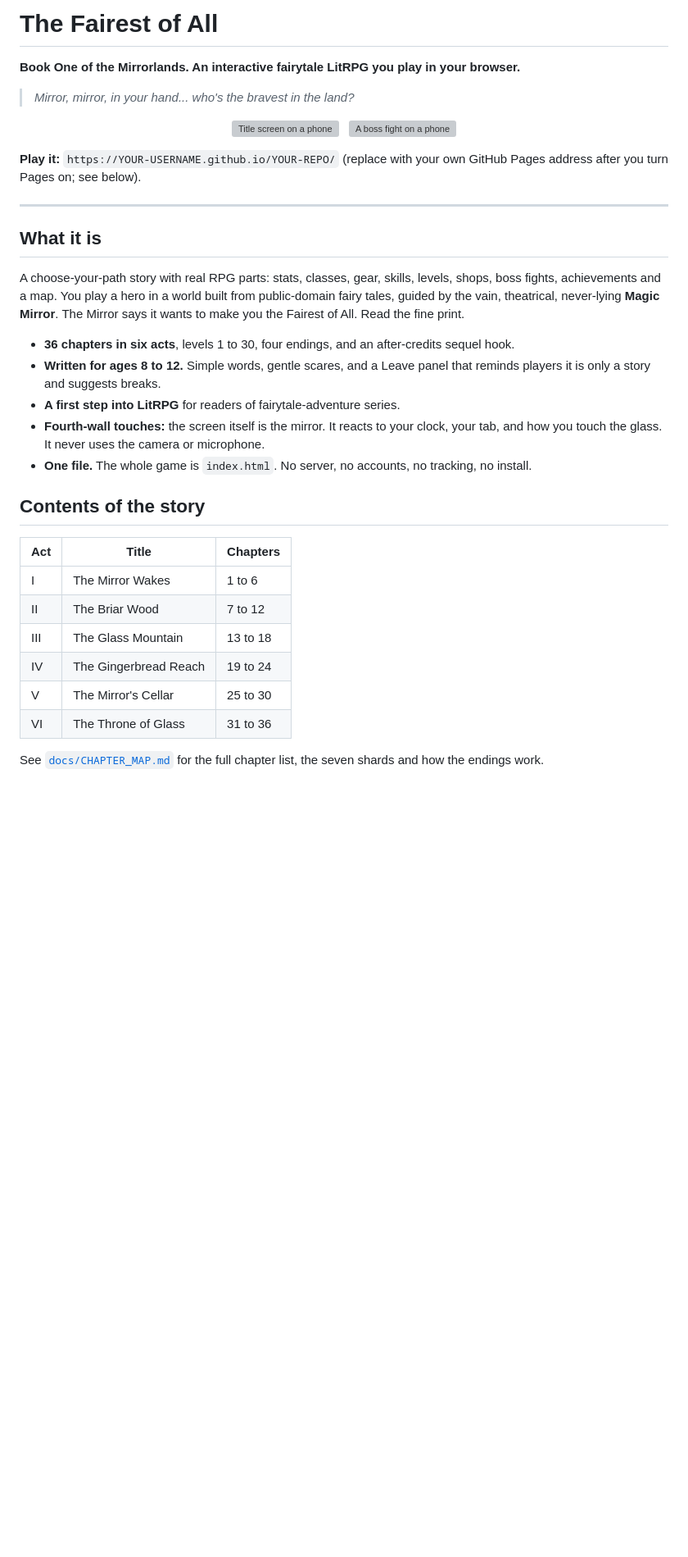
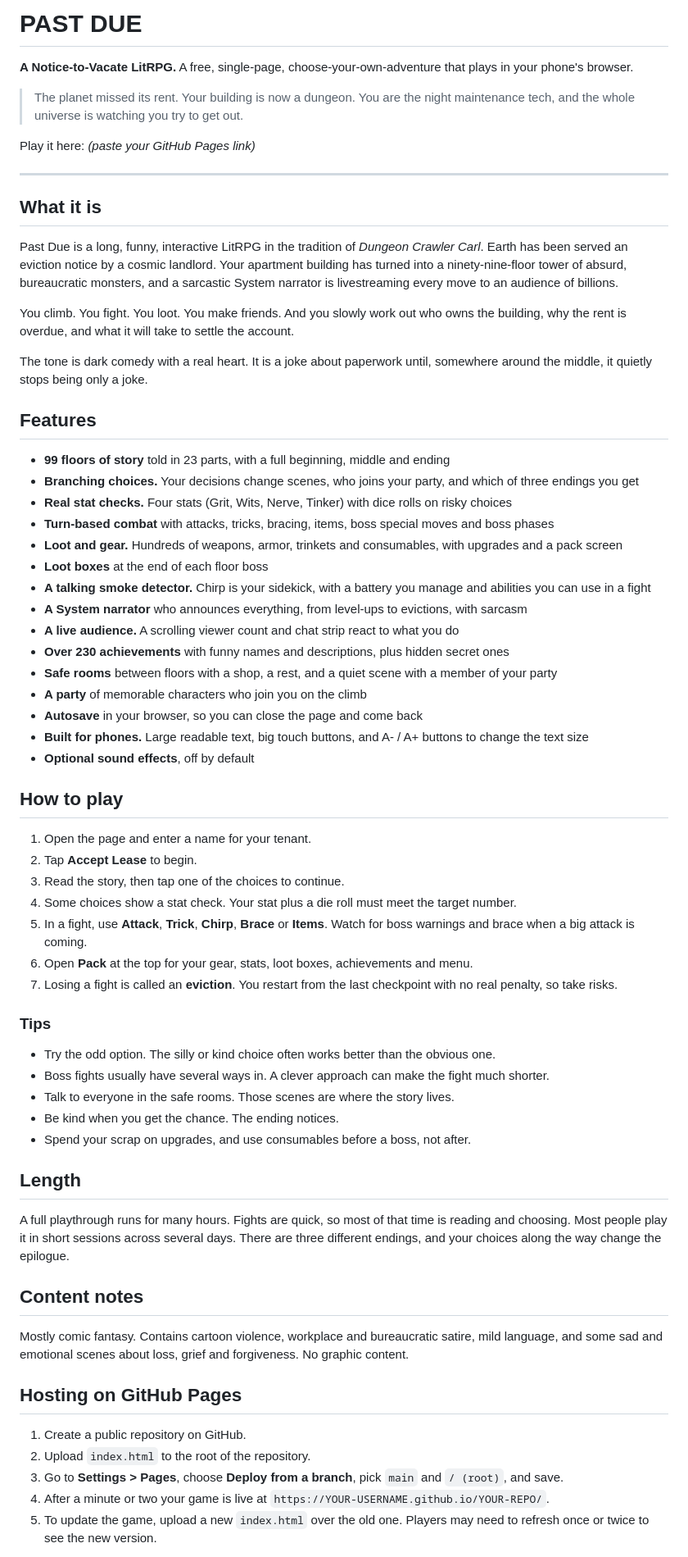
Before and after one commit to DrakeDragon/PastDue, a Markdown page: README.md, the part around one of its changes. Shown at 82% size. GitHub-like rendering; blank space fills up the shorter version; grey boxes are pictures that could not be loaded.

```diff
--- a/README.md
+++ b/README.md
@@ -1,38 +1,70 @@
-# The Fairest of All
+# PAST DUE
 
-**Book One of the Mirrorlands. An interactive fairytale LitRPG you play in your browser.**
+**A Notice-to-Vacate LitRPG.** A free, single-page, choose-your-own-adventure that plays in your phone's browser.
 
-> *Mirror, mirror, in your hand... who's the bravest in the land?*
+> The planet missed its rent. Your building is now a dungeon. You are the night maintenance tech, and the whole universe is watching you try to get out.
 
-<p align="center">
-  <img src="docs/screenshot-title-mobile.png" alt="Title screen on a phone" width="260">
-  &nbsp;
-  <img src="docs/screenshot-fight-mobile.png" alt="A boss fight on a phone" width="260">
-</p>
-
-**Play it:** `https://YOUR-USERNAME.github.io/YOUR-REPO/` (replace with your own GitHub Pages address after you turn Pages on; see below).
+Play it here: *(paste your GitHub Pages link)*
 
 ---
 
 ## What it is
 
-A choose-your-path story with real RPG parts: stats, classes, gear, skills, levels, shops, boss fights, achievements and a map. You play a hero in a world built from public-domain fairy tales, guided by the vain, theatrical, never-lying **Magic Mirror**. The Mirror says it wants to make you the Fairest of All. Read the fine print.
+Past Due is a long, funny, interactive LitRPG in the tradition of *Dungeon Crawler Carl*. Earth has been served an eviction notice by a cosmic landlord. Your apartment building has turned into a ninety-nine-floor tower of absurd, bureaucratic monsters, and a sarcastic System narrator is livestreaming every move to an audience of billions.
 
-- **36 chapters in six acts**, levels 1 to 30, four endings, and an after-credits sequel hook.
-- **Written for ages 8 to 12.** Simple words, gentle scares, and a Leave panel that reminds players it is only a story and suggests breaks.
-- **A first step into LitRPG** for readers of fairytale-adventure series.
-- **Fourth-wall touches:** the screen itself is the mirror. It reacts to your clock, your tab, and how you touch the glass. It never uses the camera or microphone.
-- **One file.** The whole game is `index.html`. No server, no accounts, no tracking, no install.
+You climb. You fight. You loot. You make friends. And you slowly work out who owns the building, why the rent is overdue, and what it will take to settle the account.
 
-## Contents of the story
+The tone is dark comedy with a real heart. It is a joke about paperwork until, somewhere around the middle, it quietly stops being only a joke.
 
-| Act | Title | Chapters |
-|---|---|---|
-| I | The Mirror Wakes | 1 to 6 |
-| II | The Briar Wood | 7 to 12 |
-| III | The Glass Mountain | 13 to 18 |
-| IV | The Gingerbread Reach | 19 to 24 |
-| V | The Mirror's Cellar | 25 to 30 |
-| VI | The Throne of Glass | 31 to 36 |
+## Features
 
-See [`docs/CHAPTER_MAP.md`](docs/CHAPTER_MAP.md) for the full chapter list, the seven shards and how the endings work.
+- **99 floors of story** told in 23 parts, with a full beginning, middle and ending
+- **Branching choices.** Your decisions change scenes, who joins your party, and which of three endings you get
+- **Real stat checks.** Four stats (Grit, Wits, Nerve, Tinker) with dice rolls on risky choices
+- **Turn-based combat** with attacks, tricks, bracing, items, boss special moves and boss phases
+- **Loot and gear.** Hundreds of weapons, armor, trinkets and consumables, with upgrades and a pack screen
+- **Loot boxes** at the end of each floor boss
+- **A talking smoke detector.** Chirp is your sidekick, with a battery you manage and abilities you can use in a fight
+- **A System narrator** who announces everything, from level-ups to evictions, with sarcasm
+- **A live audience.** A scrolling viewer count and chat strip react to what you do
+- **Over 230 achievements** with funny names and descriptions, plus hidden secret ones
+- **Safe rooms** between floors with a shop, a rest, and a quiet scene with a member of your party
+- **A party** of memorable characters who join you on the climb
+- **Autosave** in your browser, so you can close the page and come back
+- **Built for phones.** Large readable text, big touch buttons, and A- / A+ buttons to change the text size
+- **Optional sound effects**, off by default
+
+## How to play
+
+1. Open the page and enter a name for your tenant.
+2. Tap **Accept Lease** to begin.
+3. Read the story, then tap one of the choices to continue.
+4. Some choices show a stat check. Your stat plus a die roll must meet the target number.
+5. In a fight, use **Attack**, **Trick**, **Chirp**, **Brace** or **Items**. Watch for boss warnings and brace when a big attack is coming.
+6. Open **Pack** at the top for your gear, stats, loot boxes, achievements and menu.
+7. Losing a fight is called an **eviction**. You restart from the last checkpoint with no real penalty, so take risks.
+
+### Tips
+
+- Try the odd option. The silly or kind choice often works better than the obvious one.
+- Boss fights usually have several ways in. A clever approach can make the fight much shorter.
+- Talk to everyone in the safe rooms. Those scenes are where the story lives.
+- Be kind when you get the chance. The ending notices.
+- Spend your scrap on upgrades, and use consumables before a boss, not after.
+
+## Length
+
+A full playthrough runs for many hours. Fights are quick, so most of that time is reading and choosing. Most people play it in short sessions across several days. There are three different endings, and your choices along the way change the epilogue.
+
+## Content notes
+
+Mostly comic fantasy. Contains cartoon violence, workplace and bureaucratic satire, mild language, and some sad and emotional scenes about loss, grief and forgiveness. No graphic content.
+
+## Hosting on GitHub Pages
+
+1. Create a public repository on GitHub.
+2. Upload `index.html` to the root of the repository.
+3. Go to **Settings > Pages**, choose **Deploy from a branch**, pick `main` and `/ (root)`, and save.
+4. After a minute or two your game is live at `https://YOUR-USERNAME.github.io/YOUR-REPO/`.
+5. To update the game, upload a new `index.html` over the old one. Players may need to refresh once or twice to see the new version.
+
```
Also changed, not shown: other parts of README.md (+15 -95 lines).
